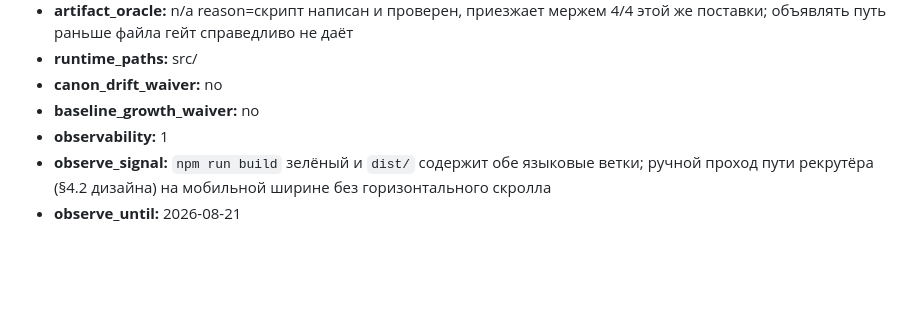
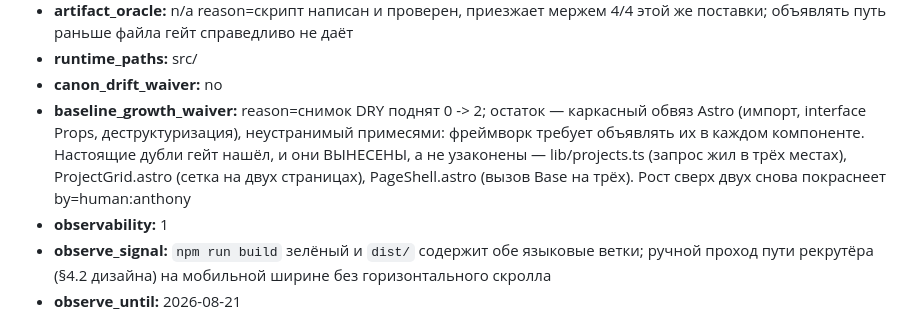
Before and after one commit to AnthonyPriceOne2691/portfolio-site, a Markdown page: delivery/active/STATUS.md, the part around the change. Drawn GitHub-style; blank space fills up the shorter version.

Commit message:
chore(mvp): waiver под рост снимка DRY — подпись владельца
Ратчет снимков не поднимается агентом по канону, и это правильно: решение
«считать ли каркасный обвяз дублем» — суждение, а не факт.

Waiver называет, что именно узаконено и что НЕ узаконено: настоящие дубли
вынесены (lib/projects.ts, ProjectGrid.astro, PageShell.astro), остаётся
пять строк, которые Astro требует объявлять в каждом компоненте. Рост сверх
двух снова покраснеет.

Альтернатива — поднять min-tokens у jscpd с 50 до 70 — отклонена: она тише,
гейт начал бы пропускать и настоящие мелкие повторы, причём молча. Waiver
виден в PR и умирает вместе с поставкой.

Co-Authored-By: Claude Opus 5 (1M context) <noreply@anthropic.com>

```diff
--- a/delivery/active/STATUS.md
+++ b/delivery/active/STATUS.md
@@ -41,7 +41,7 @@
        `pages/`+`components/`+`styles/` значило бы притвориться, будто это
        независимые поверхности, тогда как ломаются они вместе. -->
 - **canon_drift_waiver:** no
-- **baseline_growth_waiver:** no
+- **baseline_growth_waiver:** reason=снимок DRY поднят 0 -> 2; остаток — каркасный обвяз Astro (импорт, interface Props, деструктуризация), неустранимый примесями: фреймворк требует объявлять их в каждом компоненте. Настоящие дубли гейт нашёл, и они ВЫНЕСЕНЫ, а не узаконены — lib/projects.ts (запрос жил в трёх местах), ProjectGrid.astro (сетка на двух страницах), PageShell.astro (вызов Base на трёх). Рост сверх двух снова покраснеет by=human:anthony
 - **observability:** 1
 - **observe_signal:** `npm run build` зелёный и `dist/` содержит обе языковые
   ветки; ручной проход пути рекрутёра (§4.2 дизайна) на мобильной ширине без
```
